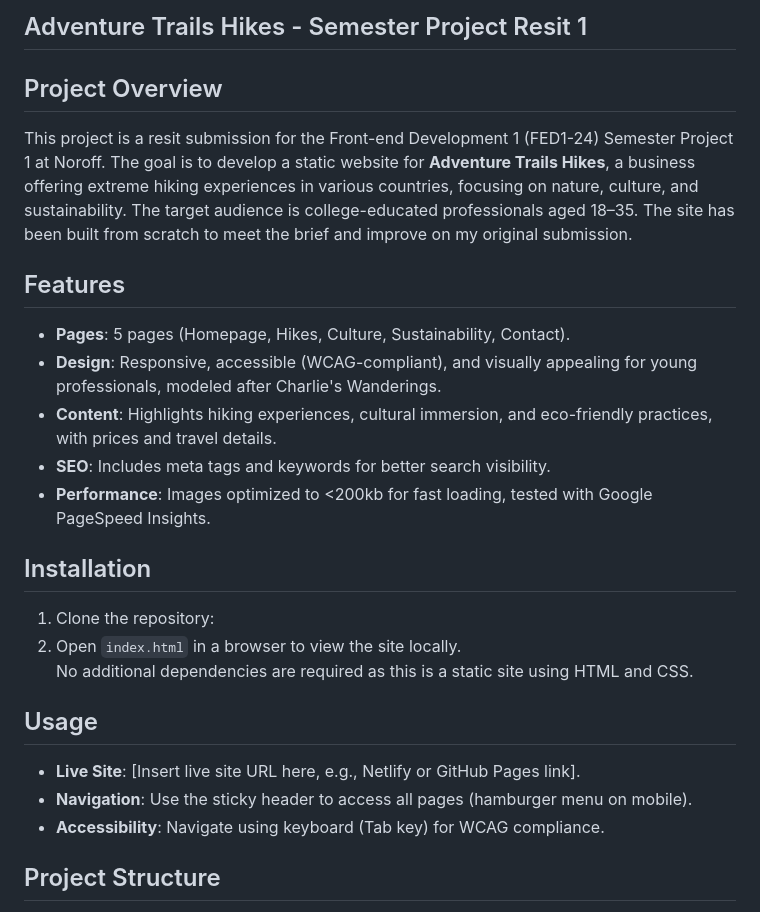
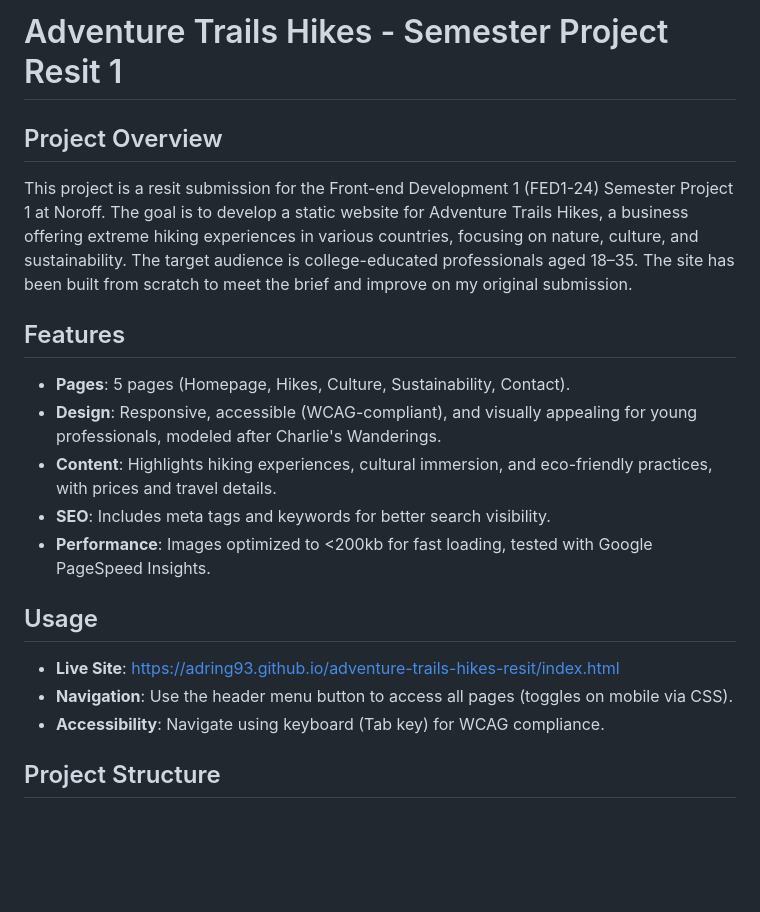
Before and after one commit to adring93/adventure-trails-hikes-resit, a Markdown page: README.md, the part around one of its changes. Rendered like a GitHub page; blank space fills up the shorter version.

```diff
--- a/README.md
+++ b/README.md
@@ -1,7 +1,7 @@
-## Adventure Trails Hikes - Semester Project Resit 1
+# Adventure Trails Hikes - Semester Project Resit 1
 
 ## Project Overview
-This project is a resit submission for the Front-end Development 1 (FED1-24) Semester Project 1 at Noroff. The goal is to develop a static website for **Adventure Trails Hikes**, a business offering extreme hiking experiences in various countries, focusing on nature, culture, and sustainability. The target audience is college-educated professionals aged 18–35. The site has been built from scratch to meet the brief and improve on my original submission.
+This project is a resit submission for the Front-end Development 1 (FED1-24) Semester Project 1 at Noroff. The goal is to develop a static website for Adventure Trails Hikes, a business offering extreme hiking experiences in various countries, focusing on nature, culture, and sustainability. The target audience is college-educated professionals aged 18–35. The site has been built from scratch to meet the brief and improve on my original submission.
 
 ## Features
 - **Pages**: 5 pages (Homepage, Hikes, Culture, Sustainability, Contact).
@@ -10,14 +10,9 @@ This project is a resit submission for the Front-end Development 1 (FED1-24) Sem
 - **SEO**: Includes meta tags and keywords for better search visibility.
 - **Performance**: Images optimized to <200kb for fast loading, tested with Google PageSpeed Insights.
 
-## Installation
-1. Clone the repository:
-2. Open `index.html` in a browser to view the site locally.
-No additional dependencies are required as this is a static site using HTML and CSS.
-
 ## Usage
-- **Live Site**: [Insert live site URL here, e.g., Netlify or GitHub Pages link].
-- **Navigation**: Use the sticky header to access all pages (hamburger menu on mobile).
+- **Live Site**: [https://adring93.github.io/adventure-trails-hikes-resit/index.html](https://adring93.github.io/adventure-trails-hikes-resit/index.html)
+- **Navigation**: Use the header menu button to access all pages (toggles on mobile via CSS).
 - **Accessibility**: Navigate using keyboard (Tab key) for WCAG compliance.
 
 ## Project Structure
```
Also changed, not shown: other parts of README.md (+15 -15 lines).
